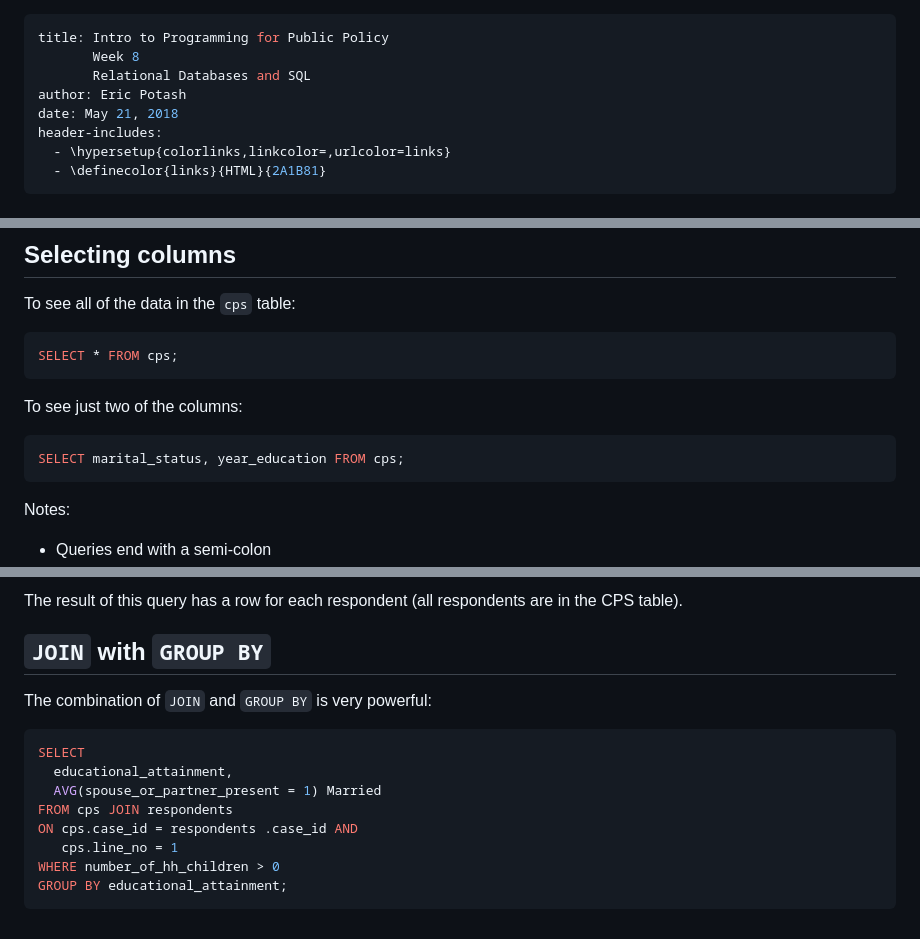
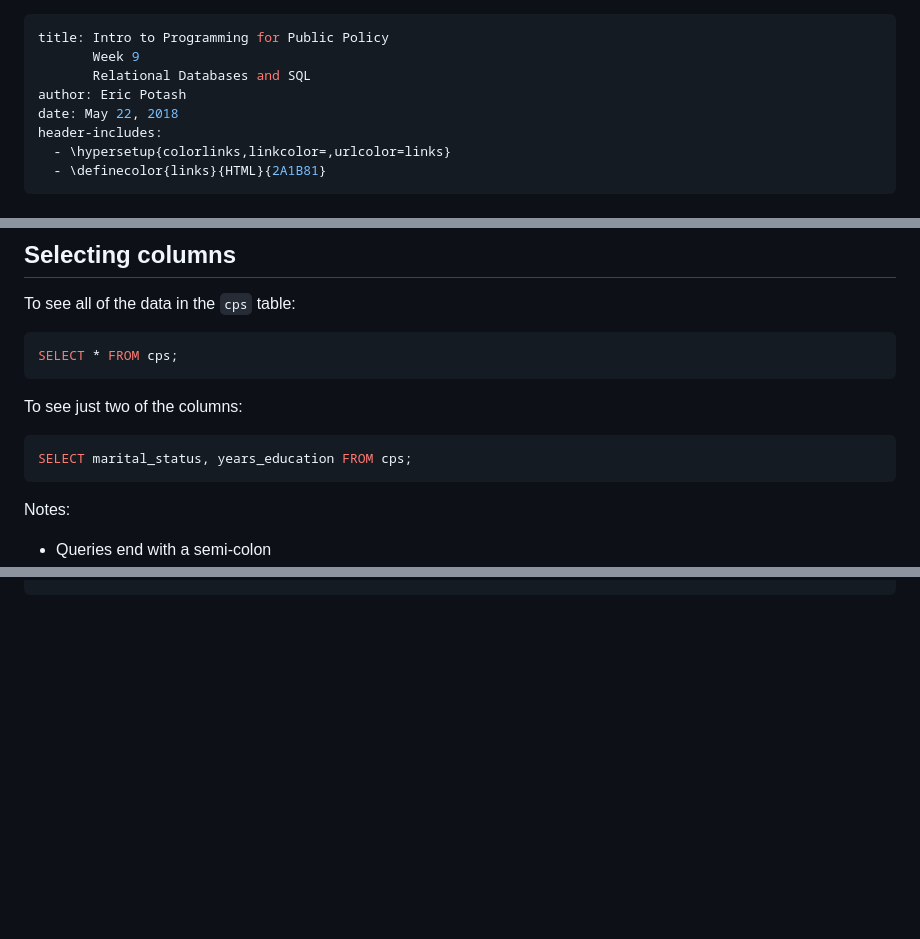
Before and after one commit to harris-ippp/lectures-s18, a Markdown page: 09/09.md, 3 parts joined by grey strips. Drawn GitHub-style; blank space fills up the shorter version.

````diff
--- a/09/09.md
+++ b/09/09.md
@@ -1,9 +1,9 @@
 ---
 title: Intro to Programming for Public Policy
-       Week 8
+       Week 9
        Relational Databases and SQL
 author: Eric Potash
-date: May 21, 2018
+date: May 22, 2018
 header-includes:
   - \hypersetup{colorlinks,linkcolor=,urlcolor=links}
   - \definecolor{links}{HTML}{2A1B81}
@@ -200,7 +200,7 @@ SELECT * FROM cps;
 To see just two of the columns:
 
 ```sql
-SELECT marital_status, year_education FROM cps;
+SELECT marital_status, years_education FROM cps;
 ```
 
 Notes:
@@ -414,16 +338,0 @@ ON respondents.case_id = cps.case_id AND
-The result of this query has a row for each respondent (all respondents are in the CPS table).
-
-## `JOIN` with `GROUP BY`
-
-The combination of `JOIN` and `GROUP BY` is very powerful:
-
-```sql
-SELECT
-  educational_attainment,
-  AVG(spouse_or_partner_present = 1) Married
-FROM cps JOIN respondents
-ON cps.case_id = respondents .case_id AND
-   cps.line_no = 1
-WHERE number_of_hh_children > 0
-GROUP BY educational_attainment;
-```
````
Also changed, not shown: other parts of 09/09.md (+0 -75 lines), 09/09b.md (added, +384 -0 lines), 09/child_engagement.png (added), 09/marriage_by_education.png (added), 2 other files.
